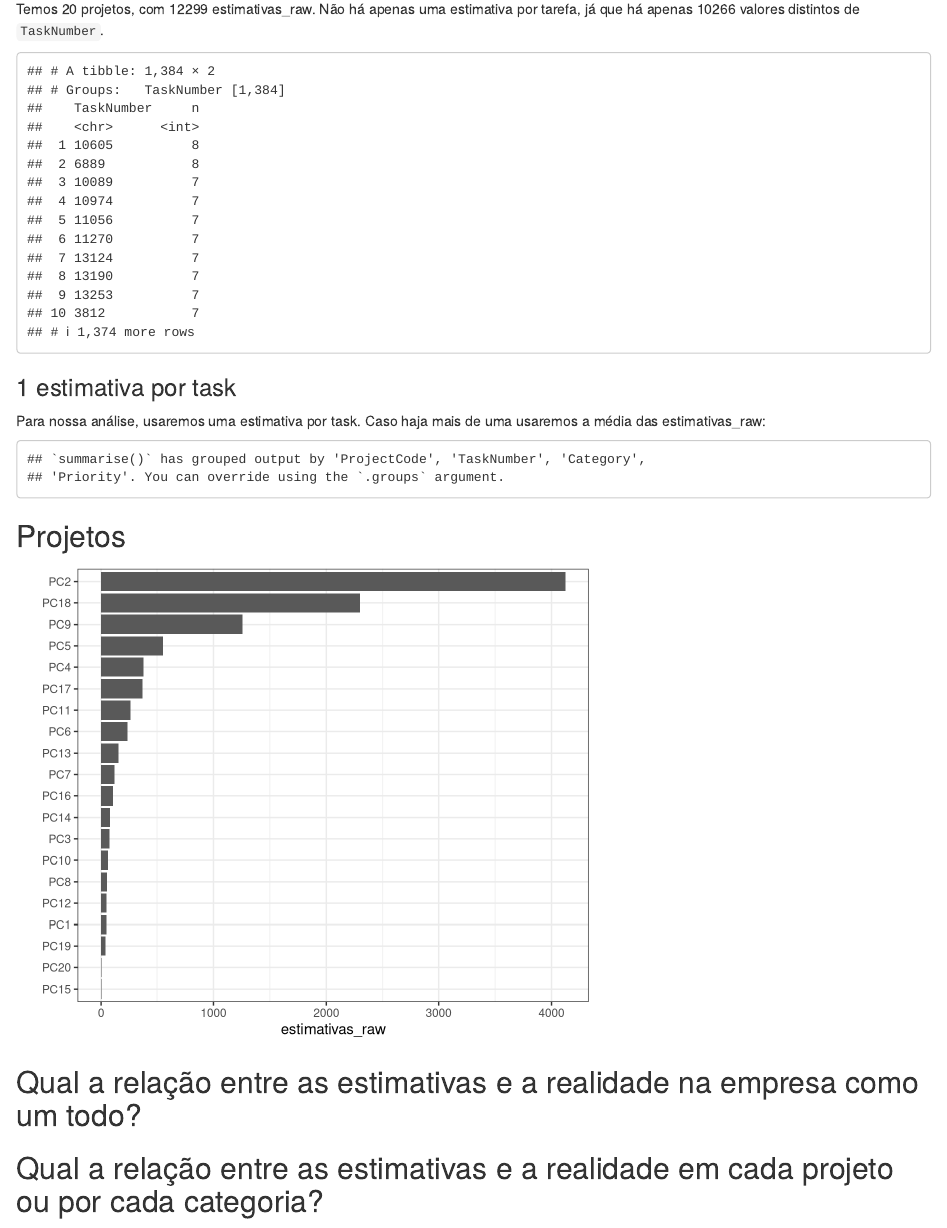
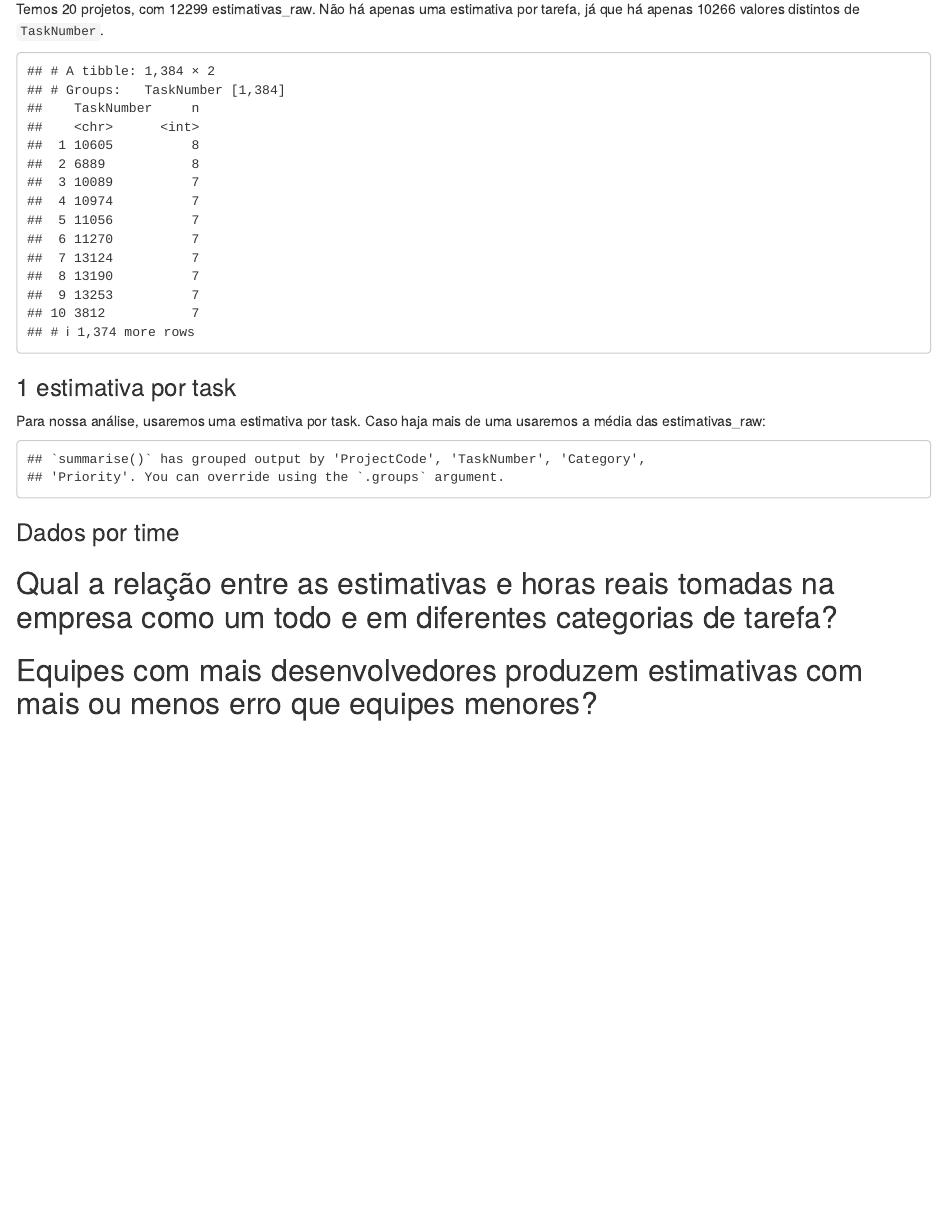
Before and after one commit to fpcc2-2019/eda-estimativas-tasks, an R Markdown document (reports/a-report.Rmd): the page in a window 1100 px wide, from 1180 px down. Rendered offline with R 4.5, knitr and Pandoc, with nearby package versions.

Commit message:
Melhora as perguntas

````diff
--- a/reports/a-report.Rmd
+++ b/reports/a-report.Rmd
@@ -42,8 +42,8 @@ Temos 20 projetos, com 12299 estimativas_raw. Não há apenas uma estimativa por
 ```{r}
 estimativas_raw %>%
     group_by(TaskNumber) %>%
-    mutate(estimativas_raw = n()) %>%
-    filter(estimativas_raw > 1) %>%
+    mutate(estimativas = n()) %>%
+    filter(estimativas > 1) %>%
     count(TaskNumber, sort = T)
 ```
 
@@ -54,18 +54,14 @@ Para nossa análise, usaremos uma estimativa por task. Caso haja mais de uma usa
 ```{r}
 estimativas = estimativas_raw %>%
     group_by(ProjectCode, TaskNumber, Category, Priority, Summary) %>%
-    summarise(HoursEstimate = mean(HoursEstimate), HoursActual = mean(HoursActual)) %>%
+    summarise(
+        HoursEstimate = mean(HoursEstimate),
+        HoursActual = mean(HoursActual),
+        DeveloperPerformance = mean(DeveloperPerformance)
+    ) %>%
     ungroup()
 ```
 
-## Projetos
+### Dados por time
 
 ```{r}
-estimativas %>%
-    count(ProjectCode) %>%
-    ggplot(aes(x = reorder(ProjectCode, n), y = n)) +
-    geom_col() +
-    coord_flip() +
-    labs(
-        x = "",
-        y = "estimativas_raw"
@@ -73,6 +73,7 @@ estimativas %>%
 ```
 
-## Qual a relação entre as estimativas e a realidade na empresa como um todo?
+
+## Qual a relação entre as estimativas e horas reais tomadas na empresa como um todo e em diferentes categorias de tarefa?
 
 
-## Qual a relação entre as estimativas e a realidade em cada projeto ou por cada categoria?
+## Equipes com mais desenvolvedores produzem estimativas com mais ou menos erro que equipes menores?
````
Also changed, not shown: reports/a-report.Rmd (6 more changed lines).
